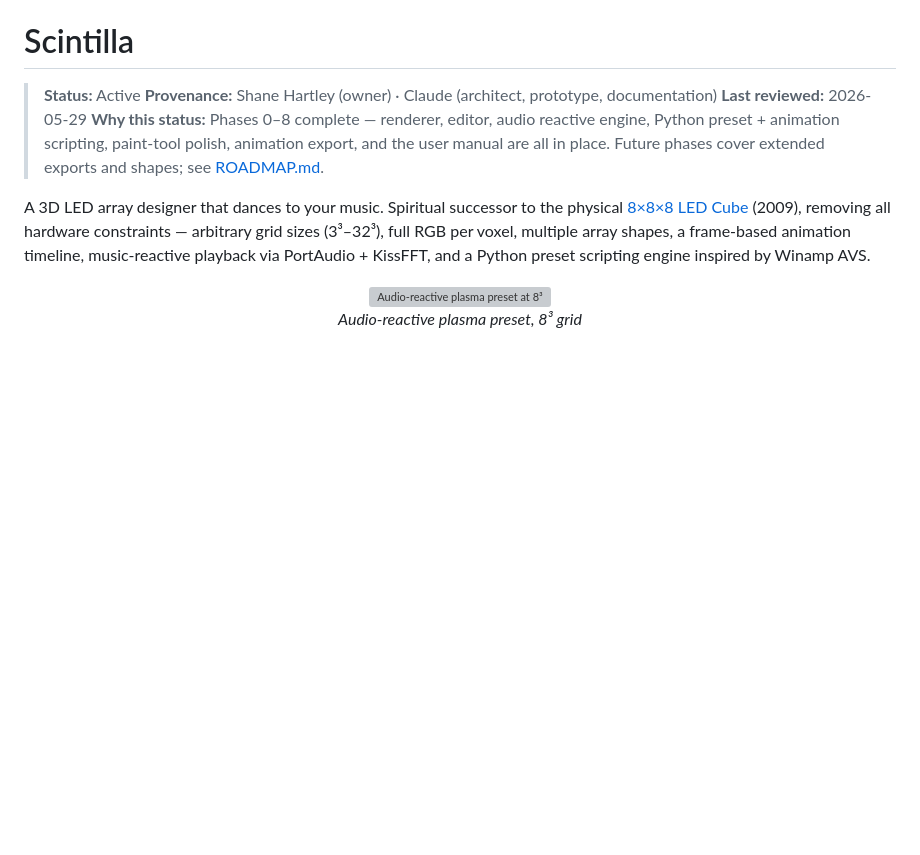
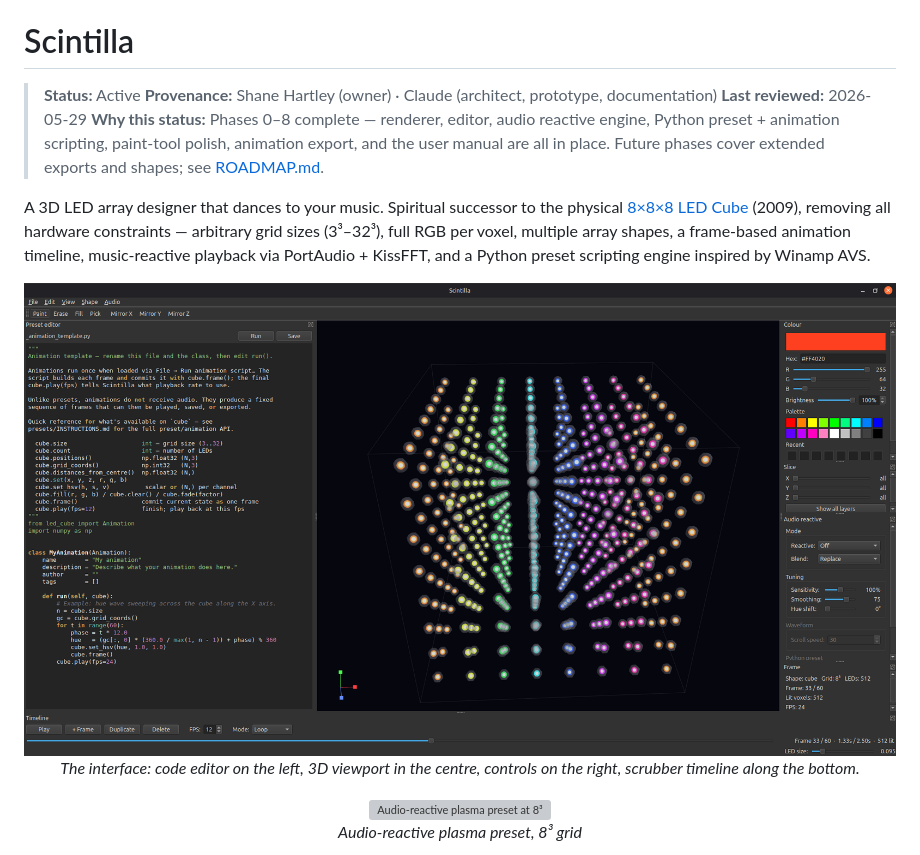
Before and after one commit to Darian-Frey/Scintilla, a Markdown page: README.md, the part around the change. GitHub-like rendering; pictures changed too: media/UX.png (added); blank space fills up the shorter version; grey boxes are pictures that could not be loaded.

```diff
--- a/README.md
+++ b/README.md
@@ -7,6 +7,11 @@
 
 A 3D LED array designer that dances to your music. Spiritual successor to the physical
 [8×8×8 LED Cube](https://github.com/Darian-Frey/LED_Cube) (2009), removing all hardware constraints — arbitrary grid sizes (3³–32³), full RGB per voxel, multiple array shapes, a frame-based animation timeline, music-reactive playback via PortAudio + KissFFT, and a Python preset scripting engine inspired by Winamp AVS.
+
+<p align="center">
+  <img src="media/UX.png" alt="Scintilla IDE-style interface" width="880">
+  <br><em>The interface: code editor on the left, 3D viewport in the centre, controls on the right, scrubber timeline along the bottom.</em>
+</p>
 
 <p align="center">
   <img src="media/scintilla-demo.gif" alt="Audio-reactive plasma preset at 8³" width="640">
```
Also changed, not shown: 1 other file.
